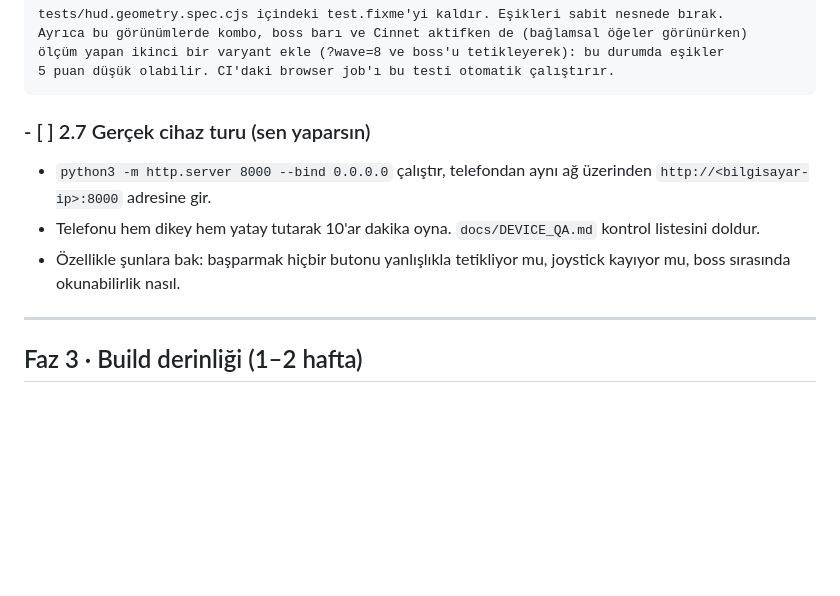
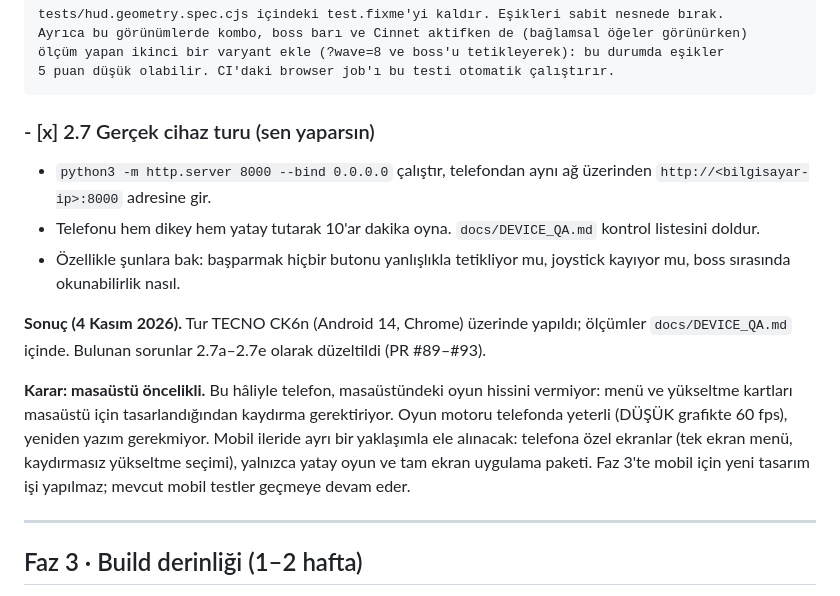
Before and after one commit to bkrbzdgn40/neon-cekirdek-survival, a Markdown page: ODAK_VE_MOBIL_PLANI.md, the part around the change. GitHub-like rendering; blank space fills up the shorter version.

````diff
--- a/ODAK_VE_MOBIL_PLANI.md
+++ b/ODAK_VE_MOBIL_PLANI.md
@@ -316,11 +316,15 @@ Ayrıca bu görünümlerde kombo, boss barı ve Cinnet aktifken de (bağlamsal
 5 puan düşük olabilir. CI'daki browser job'ı bu testi otomatik çalıştırır.
 ```
 
-### - [ ] 2.7 Gerçek cihaz turu (sen yaparsın)
+### - [x] 2.7 Gerçek cihaz turu (sen yaparsın)
 
 - `python3 -m http.server 8000 --bind 0.0.0.0` çalıştır, telefondan aynı ağ üzerinden `http://<bilgisayar-ip>:8000` adresine gir.
 - Telefonu hem dikey hem yatay tutarak 10'ar dakika oyna. `docs/DEVICE_QA.md` kontrol listesini doldur.
 - Özellikle şunlara bak: başparmak hiçbir butonu yanlışlıkla tetikliyor mu, joystick kayıyor mu, boss sırasında okunabilirlik nasıl.
+
+**Sonuç (4 Kasım 2026).** Tur TECNO CK6n (Android 14, Chrome) üzerinde yapıldı; ölçümler `docs/DEVICE_QA.md` içinde. Bulunan sorunlar 2.7a–2.7e olarak düzeltildi (PR #89–#93).
+
+**Karar: masaüstü öncelikli.** Bu hâliyle telefon, masaüstündeki oyun hissini vermiyor: menü ve yükseltme kartları masaüstü için tasarlandığından kaydırma gerektiriyor. Oyun motoru telefonda yeterli (DÜŞÜK grafikte 60 fps), yeniden yazım gerekmiyor. Mobil ileride ayrı bir yaklaşımla ele alınacak: telefona özel ekranlar (tek ekran menü, kaydırmasız yükseltme seçimi), yalnızca yatay oyun ve tam ekran uygulama paketi. Faz 3'te mobil için yeni tasarım işi yapılmaz; mevcut mobil testler geçmeye devam eder.
 
 ---
 
````
Also changed, not shown: CHANGELOG.md (+4 -0 lines), docs/DEVICE_QA.md (+15 -0 lines).
